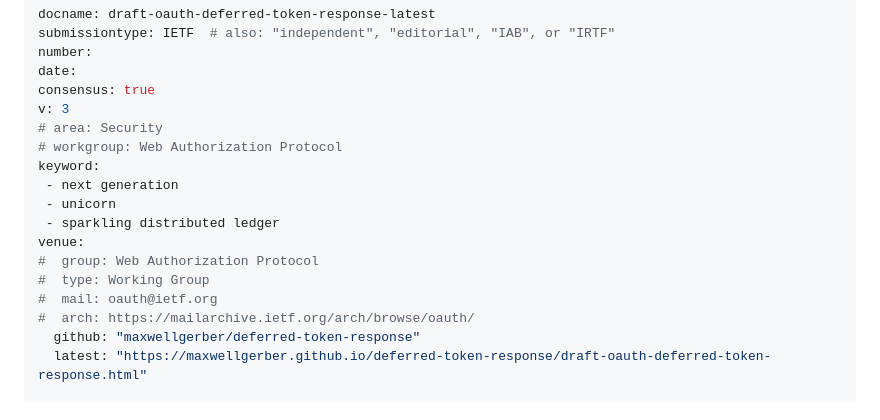
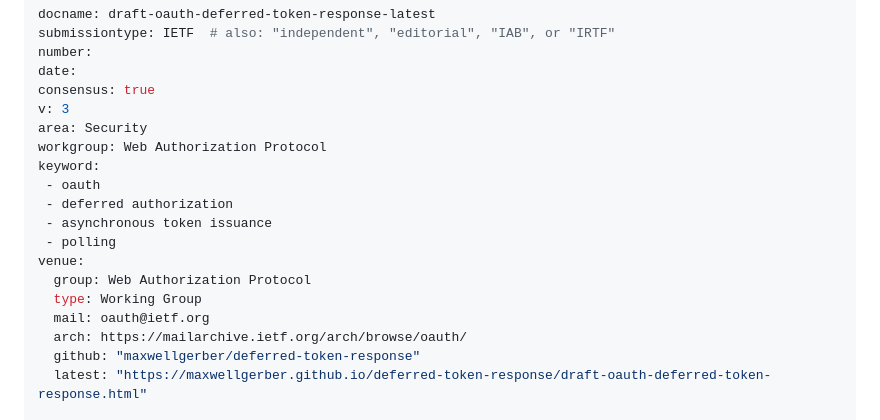
Before and after one commit to maxwellgerber/deferred-token-response, a Markdown page: draft-oauth-deferred-token-response.md, the part around the change. GitHub-like rendering.

Commit message:
Update frontmatter: add keywords, uncomment WG metadata (#36)
- Replace placeholder keywords with relevant terms
- Uncomment area, workgroup, and mailing list archive fields

```diff
--- a/draft-oauth-deferred-token-response.md
+++ b/draft-oauth-deferred-token-response.md
@@ -9,17 +9,18 @@ number:
 date:
 consensus: true
 v: 3
-# area: Security
-# workgroup: Web Authorization Protocol
+area: Security
+workgroup: Web Authorization Protocol
 keyword:
- - next generation
- - unicorn
- - sparkling distributed ledger
+ - oauth
+ - deferred authorization
+ - asynchronous token issuance
+ - polling
 venue:
-#  group: Web Authorization Protocol
-#  type: Working Group
-#  mail: oauth@ietf.org
-#  arch: https://mailarchive.ietf.org/arch/browse/oauth/
+  group: Web Authorization Protocol
+  type: Working Group
+  mail: oauth@ietf.org
+  arch: https://mailarchive.ietf.org/arch/browse/oauth/
   github: "maxwellgerber/deferred-token-response"
   latest: "https://maxwellgerber.github.io/deferred-token-response/draft-oauth-deferred-token-response.html"
 
```
